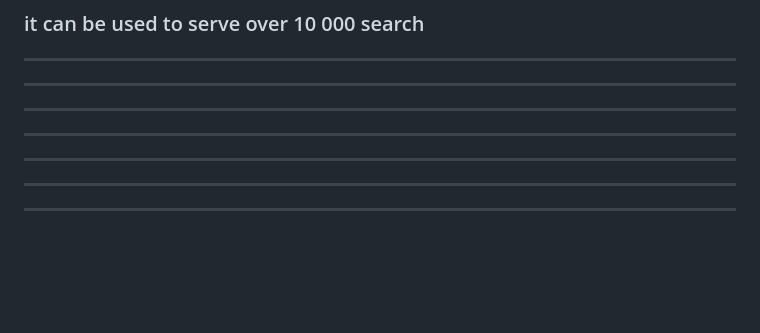
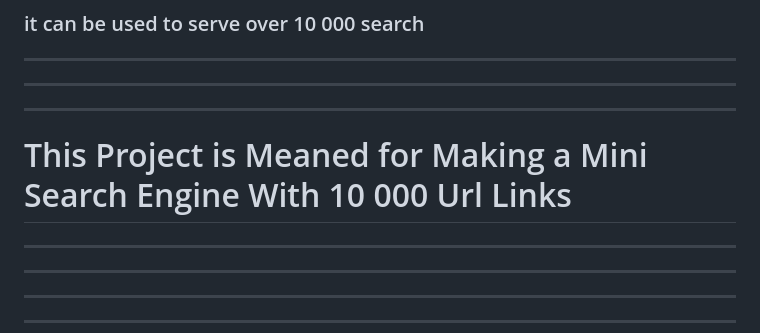
Before and after one commit to CulturesSupports/Search, a Markdown page: README.md, the part around the change. GitHub-like rendering; blank space fills up the shorter version.

```diff
--- a/README.md
+++ b/README.md
@@ -798,7 +798,7 @@ JSON Data: The JSON object searchQueries contains search queries along with thei
 ---------------
 
 ---------------
-
+# This Project is Meaned for Making a Mini Search Engine With 10 000 Url Links
 ---------------
 
 ---------------
```
